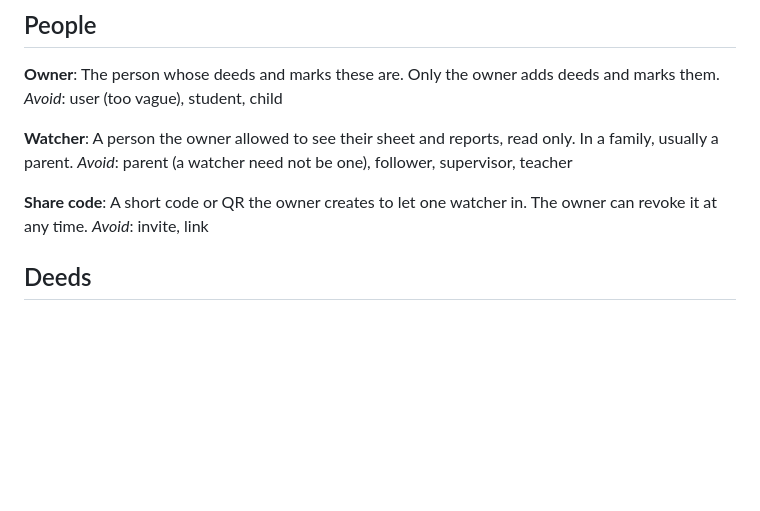
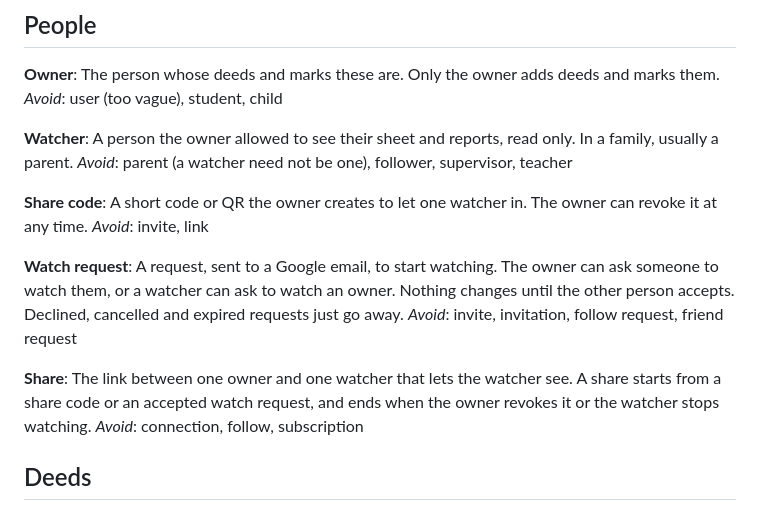
Before and after one commit to Ahmed-Ahmed16/werdy, a Markdown page: CONTEXT.md, the part around the change. Drawn GitHub-style; blank space fills up the shorter version.

```diff
--- a/CONTEXT.md
+++ b/CONTEXT.md
@@ -15,6 +15,14 @@ _Avoid_: parent (a watcher need not be one), follower, supervisor, teacher
 **Share code**:
 A short code or QR the owner creates to let one watcher in. The owner can revoke it at any time.
 _Avoid_: invite, link
+
+**Watch request**:
+A request, sent to a Google email, to start watching. The owner can ask someone to watch them, or a watcher can ask to watch an owner. Nothing changes until the other person accepts. Declined, cancelled and expired requests just go away.
+_Avoid_: invite, invitation, follow request, friend request
+
+**Share**:
+The link between one owner and one watcher that lets the watcher see. A share starts from a share code or an accepted watch request, and ends when the owner revokes it or the watcher stops watching.
+_Avoid_: connection, follow, subscription
 
 ## Deeds
 
```
Also changed, not shown: docs/decisions.md (+15 -0 lines).
